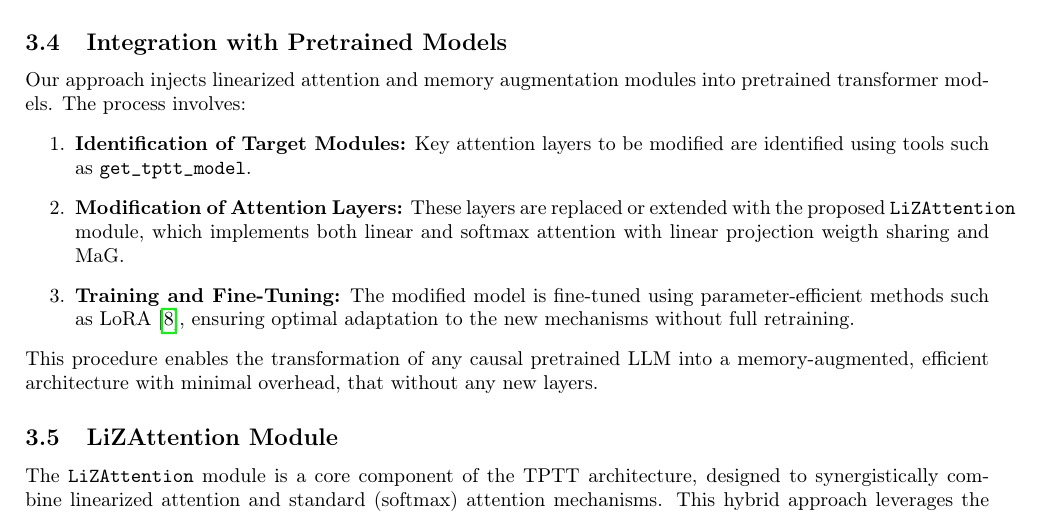
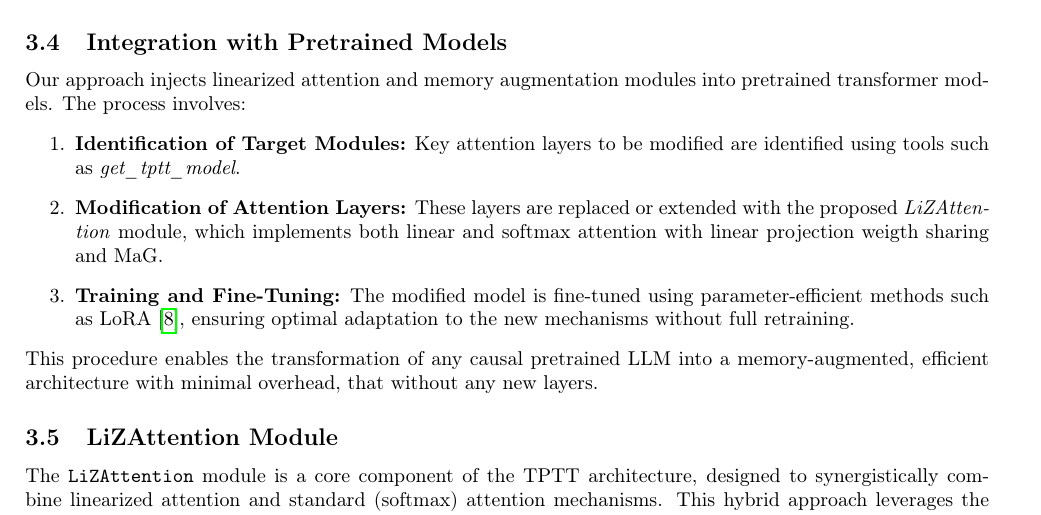
Before and after one commit to fabienfrfr/tptt, a LaTeX paper (docs/paper/main.tex): part of page 3 of 6, cut so that both start at the same text. Compiled offline with pdfLaTeX.

Commit message:
make liza it

```diff
--- a/docs/paper/main.tex
+++ b/docs/paper/main.tex
@@ -94,8 +94,8 @@ The output $\mathbf{O}_{\text{lin}}$ is then computed from these memory states.
 
 Our approach injects linearized attention and memory augmentation modules into pretrained transformer models. The process involves:
 \begin{enumerate}
-    \item \textbf{Identification of Target Modules:} Key attention layers to be modified are identified using tools such as \texttt{get\_tptt\_model}.
-    \item \textbf{Modification of Attention Layers:} These layers are replaced or extended with the proposed \texttt{LiZAttention} module, which implements both linear and softmax attention with linear projection weigth sharing and MaG.
+    \item \textbf{Identification of Target Modules:} Key attention layers to be modified are identified using tools such as \textit{get\_tptt\_model}.
+    \item \textbf{Modification of Attention Layers:} These layers are replaced or extended with the proposed \textit{LiZAttention} module, which implements both linear and softmax attention with linear projection weigth sharing and MaG.
     \item \textbf{Training and Fine-Tuning:} The modified model is fine-tuned using parameter-efficient methods such as LoRA~\cite{hu2022lora}, ensuring optimal adaptation to the new mechanisms without full retraining.
 \end{enumerate}
 This procedure enables the transformation of any causal pretrained LLM into a memory-augmented, efficient architecture with minimal overhead, that without any new layers.
```
Also changed, not shown: docs/paper/main.pdf.
